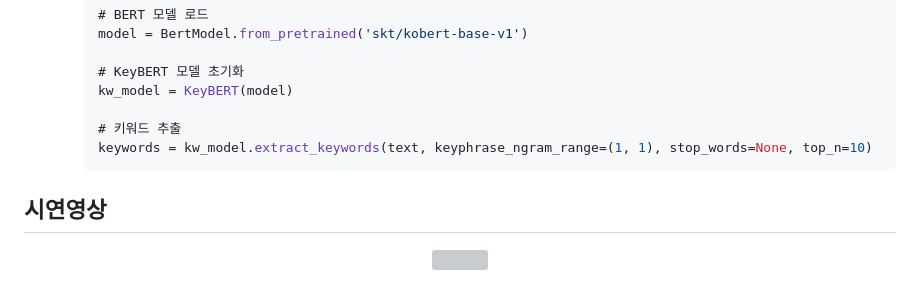
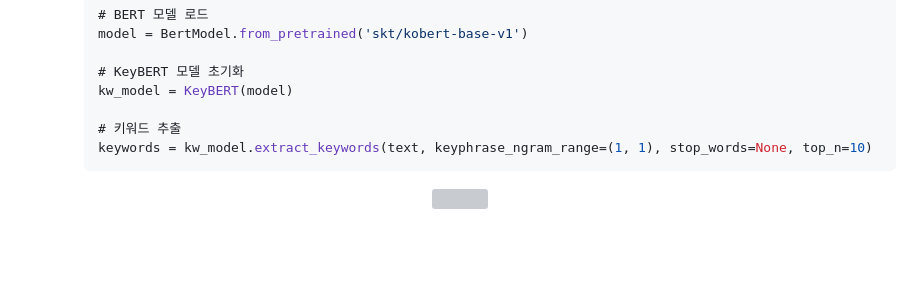
Before and after one commit to guscldns/Focus-Read, a Markdown page: README.md, the part around the change. Rendered like a GitHub page; blank space fills up the shorter version; grey boxes are pictures that could not be loaded.

````diff
--- a/README.md
+++ b/README.md
@@ -97,7 +97,7 @@ data   | explanation |
       # 키워드 추출
       keywords = kw_model.extract_keywords(text, keyphrase_ngram_range=(1, 1), stop_words=None, top_n=10)
        ```
-## 시연영상
+
 <p align="center">
   <img src="https://github.com/guscldns/Focus-Read/assets/130722839/fb47ecf9-528c-4ed6-91be-b651a42ad510">
 </p>
````
